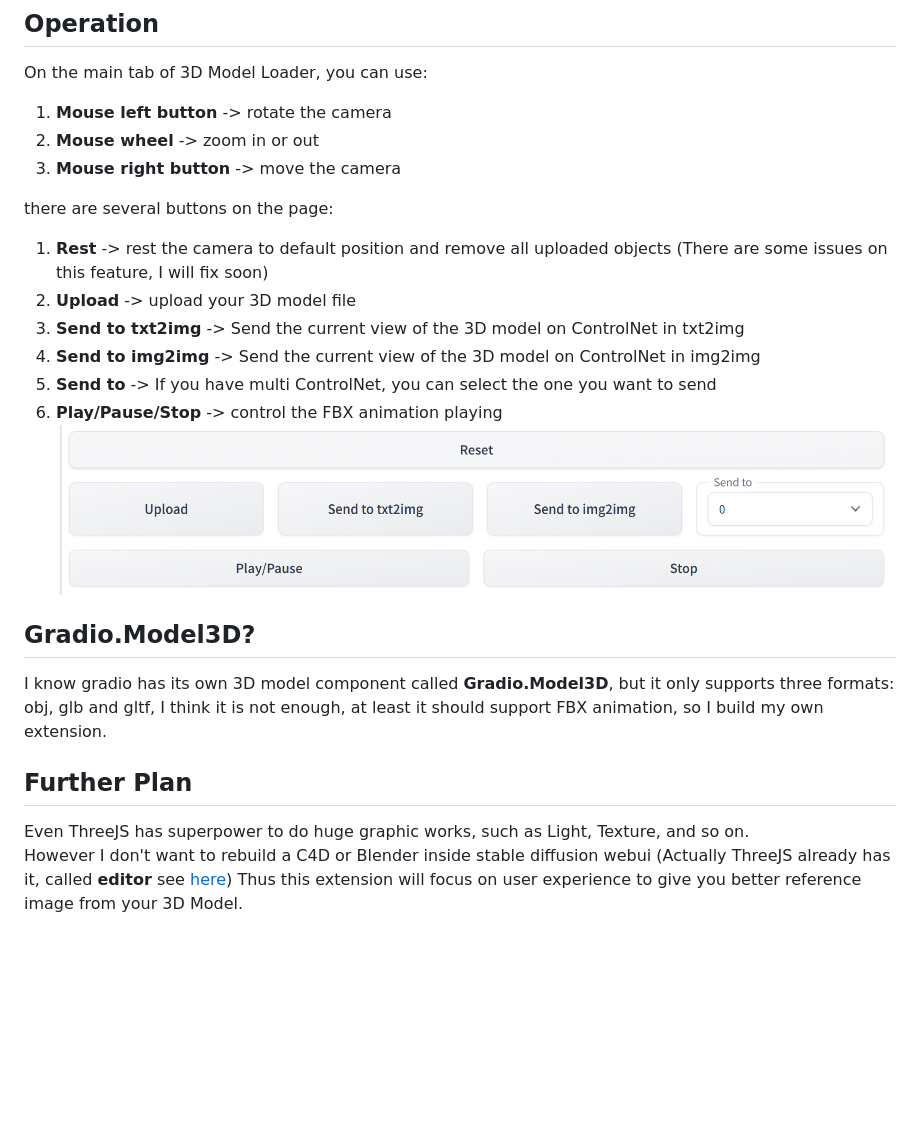
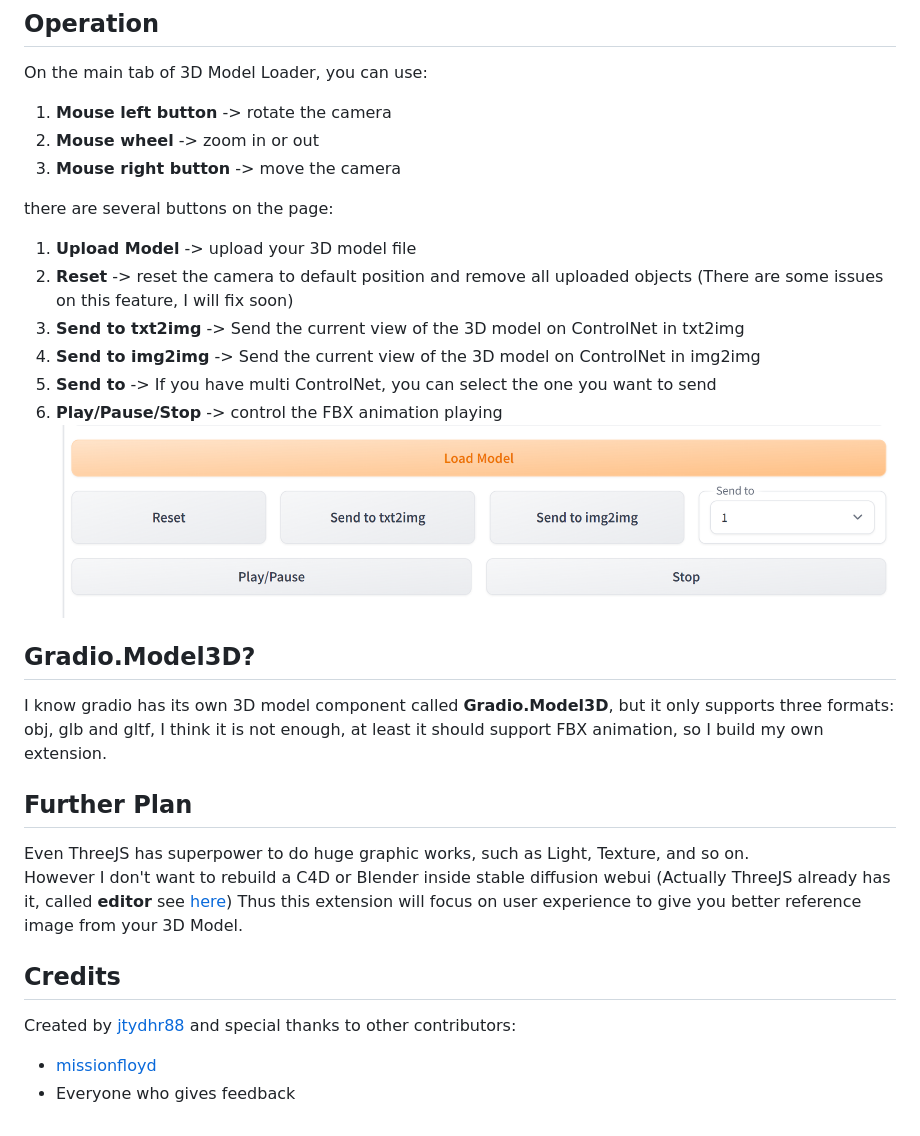
Before and after one commit to jtydhr88/sd-3dmodel-loader, a Markdown page: README.md, the part around the change printed below. GitHub-like rendering; pictures changed too: doc/images/buttons.png; blank space fills up the shorter version.

```diff
--- a/README.md
+++ b/README.md
@@ -41,8 +45,8 @@ On the main tab of 3D Model Loader, you can use:
 3. **Mouse right button** -> move the camera
 
 there are several buttons on the page:
-1. **Rest** -> rest the camera to default position and remove all uploaded objects (There are some issues on this feature, I will fix soon)
-2. **Upload** -> upload your 3D model file
+1. **Upload Model** -> upload your 3D model file
+2. **Reset** -> reset the camera to default position and remove all uploaded objects (There are some issues on this feature, I will fix soon)
 3. **Send to txt2img** -> Send the current view of the 3D model on ControlNet in txt2img
 4. **Send to img2img** -> Send the current view of the 3D model on ControlNet in img2img
 5. **Send to** -> If you have multi ControlNet, you can select the one you want to send
@@ -56,3 +60,8 @@ I know gradio has its own 3D model component called **Gradio.Model3D**, but it o
 Even ThreeJS has superpower to do huge graphic works, such as Light, Texture, and so on.
 However I don't want to rebuild a C4D or Blender inside stable diffusion webui (Actually ThreeJS already has it, called **editor** see [here](https://threejs.org/editor/))
 Thus this extension will focus on user experience to give you better reference image from your 3D Model.
+
+## Credits
+Created by [jtydhr88](https://github.com/jtydhr88) and special thanks to other contributors:
+- [missionfloyd](https://github.com/missionfloyd)
+- Everyone who gives feedback
```
Also changed, not shown: other parts of README.md (+11 -7 lines), doc/images/1.png, doc/images/configureFromPage.png, doc/images/configureFromSettings.png (added), doc/images/controlnet.png, doc/images/installFromOfficialLink.png (added).
